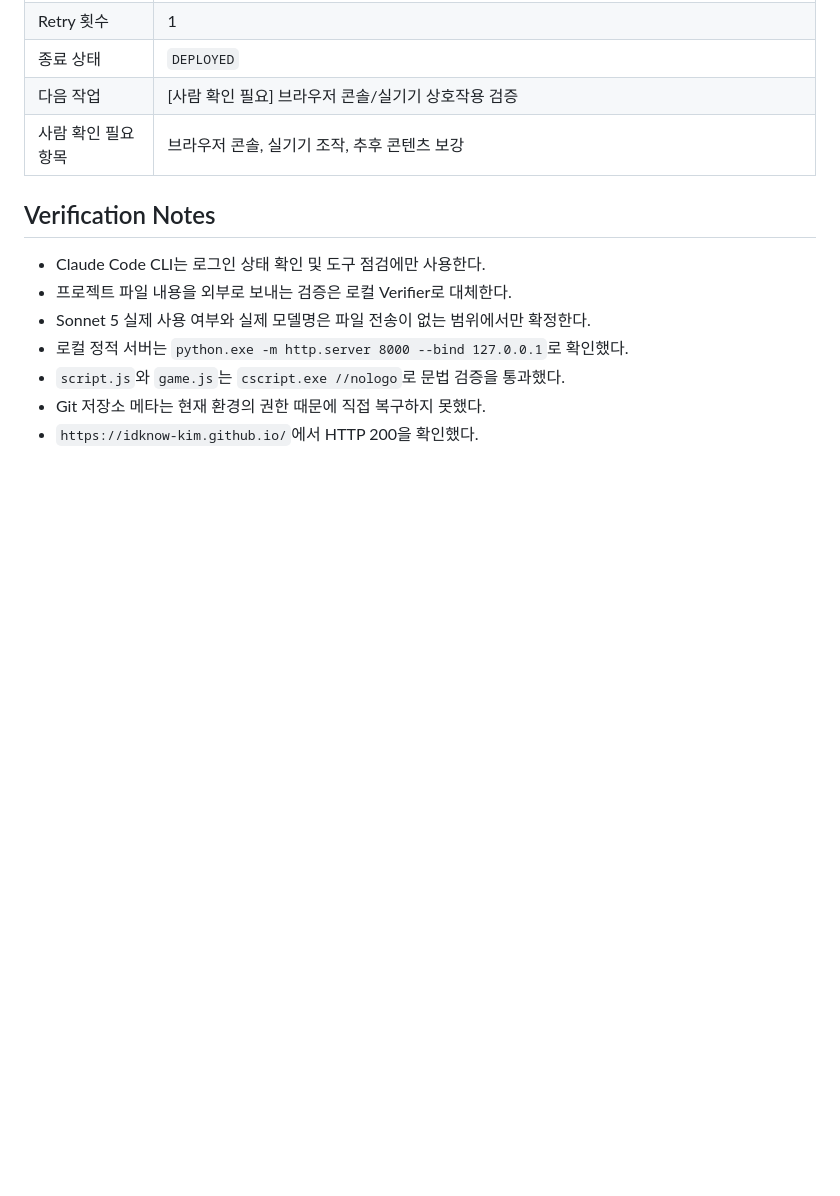
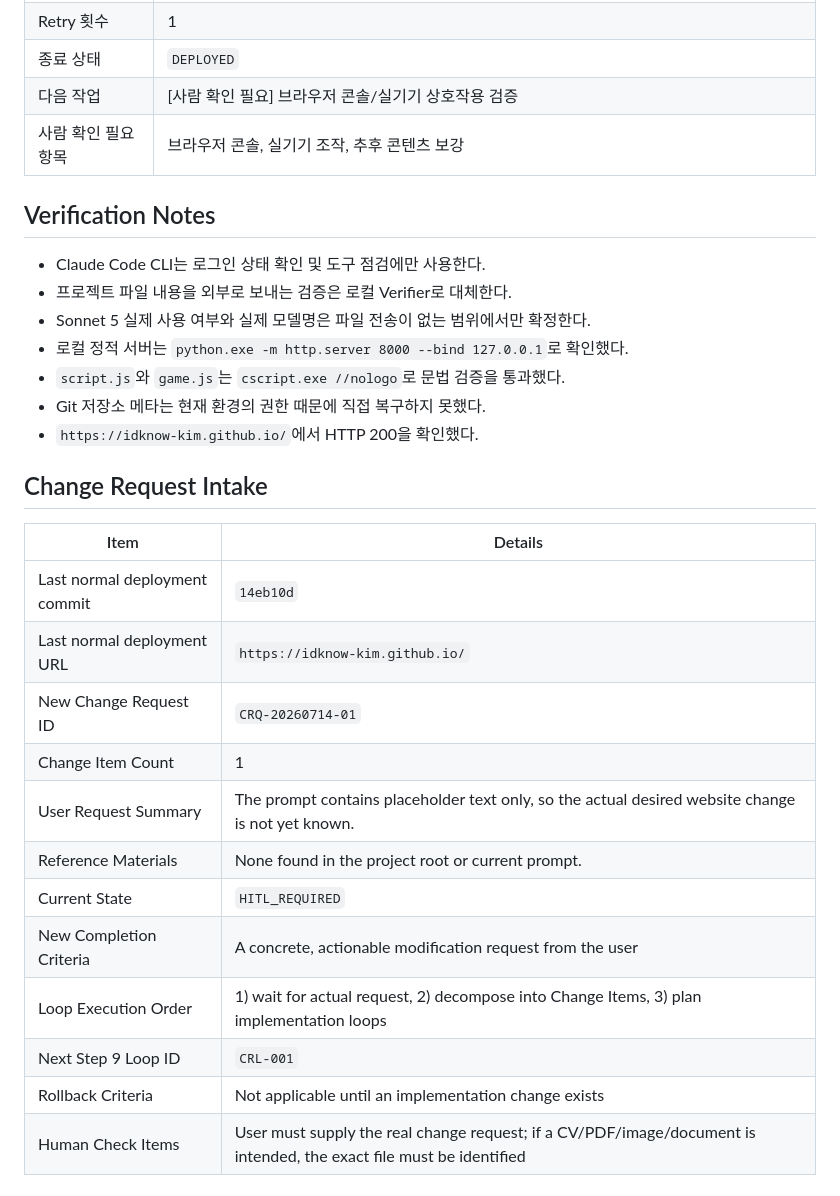
Before and after one commit to idknow-kim/idknow-kim.github.io, a Markdown page: MEMORY.md, the part around the change. GitHub-like rendering; blank space fills up the shorter version.

Commit message:
Add change request planning documents

```diff
--- a/MEMORY.md
+++ b/MEMORY.md
@@ -161,3 +161,19 @@
 - `script.js`와 `game.js`는 `cscript.exe //nologo`로 문법 검증을 통과했다.
 - Git 저장소 메타는 현재 환경의 권한 때문에 직접 복구하지 못했다.
 - `https://idknow-kim.github.io/`에서 HTTP 200을 확인했다.
+## Change Request Intake
+
+| Item | Details |
+|---|---|
+| Last normal deployment commit | `14eb10d` |
+| Last normal deployment URL | `https://idknow-kim.github.io/` |
+| New Change Request ID | `CRQ-20260714-01` |
+| Change Item Count | 1 |
+| User Request Summary | The prompt contains placeholder text only, so the actual desired website change is not yet known. |
+| Reference Materials | None found in the project root or current prompt. |
+| Current State | `HITL_REQUIRED` |
+| New Completion Criteria | A concrete, actionable modification request from the user |
+| Loop Execution Order | 1) wait for actual request, 2) decompose into Change Items, 3) plan implementation loops |
+| Next Step 9 Loop ID | `CRL-001` |
+| Rollback Criteria | Not applicable until an implementation change exists |
+| Human Check Items | User must supply the real change request; if a CV/PDF/image/document is intended, the exact file must be identified |
```
Also changed, not shown: AORR.md (+5 -0 lines), CHANGE_REQUEST.md (added, +73 -0 lines).
